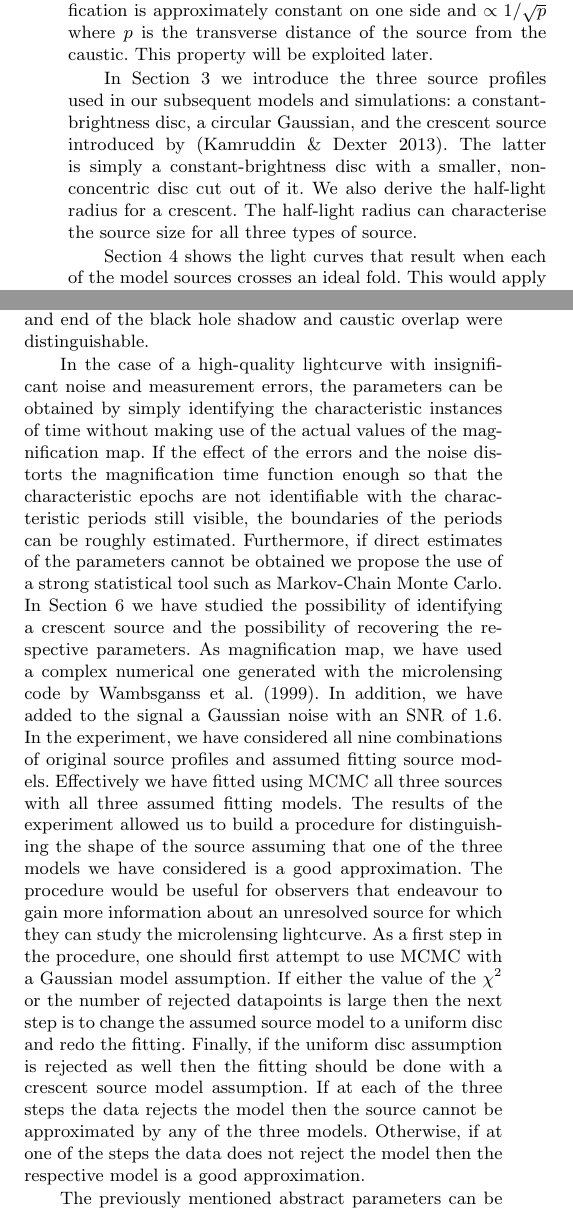
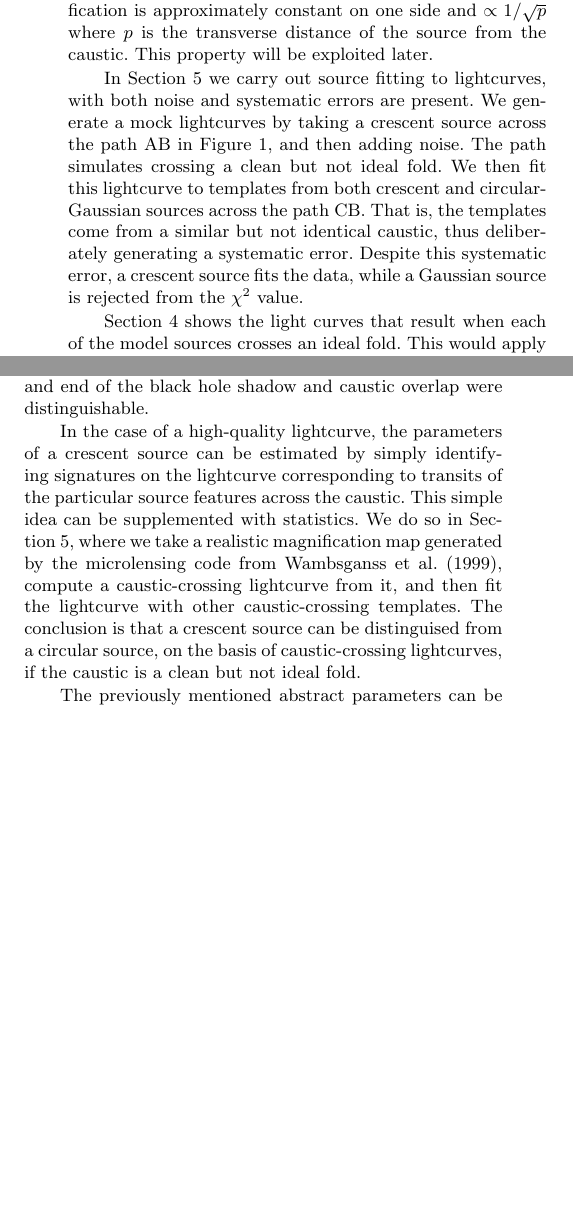
Before and after one commit to psaha/microlens, a LaTeX paper (paper1/ms.tex): two parts of the columns of pages 2 and 10 of 13, joined at a grey line, cut so that both start at the same text, the shorter picture padded with empty space. Compiled offline with LaTeX, dvips and Ghostscript; a LaTeX package or settings file that is missing is left out.

Commit message:
Prasenjit's new paragraphs

```diff
--- a/paper1/ms.tex
+++ b/paper1/ms.tex
@@ -119,14 +126,27 @@ folds), the magnification is approximately constant on one side and
 $\propto1/\sqrt p$ where $p$ is the transverse distance of the source
 from the caustic.  This property will be exploited later.
 
-In Section~\ref{sec:source-models} we introduce the three source
-profiles used in our subsequent models and simulations: a
-constant-brightness disc, a circular Gaussian, and the crescent source
-introduced by \citep{2013MNRAS.434..765K}.  The latter is simply a
-constant-brightness disc with a smaller, non-concentric disc cut out
-of it.  We also derive the half-light radius for a crescent.  The
-half-light radius can characterise the source size for all three types
-of source.
+%In Section~\ref{sec:source-models} we introduce the three source
+%profiles used in our subsequent models and simulations: a
+%constant-brightness disc, a circular Gaussian, and the crescent source
+%introduced by \citep{2013MNRAS.434..765K}.  The latter is simply a
+%constant-brightness disc with a smaller, non-concentric disc cut out
+%of it.  We also derive the half-light radius for a crescent.  The
+%half-light radius can characterise the source size for all three types
+%of source.
+
+In Section~\ref{sec:numerics} we carry out source fitting to
+lightcurves, with both noise and systematic errors are present.  We
+generate a mock lightcurves by taking a crescent source across the
+path AB in Figure~\ref{fig:magnification_map}, and then adding noise.
+The path simulates crossing a clean but not ideal fold.  We then fit
+this lightcurve to templates from both crescent and circular-Gaussian
+sources across the path CB.  That is, the templates come from a
+similar but not identical caustic, thus deliberately generating a
+systematic error.  Despite this systematic error, a crescent source
+fits the data, while a Gaussian source is rejected from the $\chi^2$
+value.
+
 
 Section~\ref{sec:fold-crossing} shows the light curves that result
 when each of the model sources crosses an ideal fold.  This would
@@ -906,35 +926,47 @@ corresponding to the start and end of the black hole
 shadow and caustic overlap were distinguishable.
 
 
-In the case of a high-quality lightcurve with
-insignificant noise and measurement errors,
-the parameters can be obtained
-by simply identifying the characteristic
-instances of time without making use of
-the actual values of the magnification
- map. If the effect of the errors and the
-noise distorts the magnification time function enough so that the
-characteristic epochs are not identifiable with the characteristic
-periods still visible, the boundaries of the periods
-can be roughly estimated. Furthermore, if direct estimates of
-the parameters cannot be obtained we propose the use of a strong
-statistical tool such as Markov-Chain Monte Carlo.
- In Section 6  we have studied the possibility of identifying a crescent
-source and the possibility of recovering the
-respective parameters. As magnification map, we have used a complex numerical
-one generated with the microlensing code by \cite{1999A&A...346L...5W}.
-In addition, we have added to the signal a Gaussian
-noise with an SNR of 1.6.  In the experiment,
- we have considered all nine combinations of
- original source profiles and assumed fitting source models.
-Effectively we have fitted using MCMC all three sources with all three assumed fitting models. The results of the experiment allowed us to build a
-procedure for distinguishing the shape of the source assuming that one of the three models we have considered is a good approximation.
-The procedure would be useful for observers that endeavour to gain more information about an unresolved source for which they can study
-the microlensing lightcurve.  As a first step in the procedure, one should first attempt to use MCMC with a Gaussian model assumption.
-If either the value of the $\chi^2$ or the number of rejected datapoints is large then the next step is to change the assumed source model to
-a uniform disc and redo the fitting. Finally, if the uniform disc assumption is rejected as well then the fitting should be done with a
-crescent source model assumption. If at each of the three steps the data rejects the model then the source cannot be approximated by any of the three models.
-Otherwise, if at one of the steps the data does not reject the model then the respective model is a good approximation.
+%In the case of a high-quality lightcurve with
+%insignificant noise and measurement errors,
+%the parameters can be obtained
+%by simply identifying the characteristic
+%instances of time without making use of
+%the actual values of the magnification
+% map. If the effect of the errors and the
+%noise distorts the magnification time function enough so that the
+%characteristic epochs are not identifiable with the characteristic
+%periods still visible, the boundaries of the periods
+%can be roughly estimated. Furthermore, if direct estimates of
+%the parameters cannot be obtained we propose the use of a strong
+%statistical tool such as Markov-Chain Monte Carlo.
+% In Section 6  we have studied the possibility of identifying a crescent
+%source and the possibility of recovering the
+%respective parameters. As magnification map, we have used a complex numerical
+%one generated with the microlensing code by \cite{1999A&A...346L...5W}.
+%In addition, we have added to the signal a Gaussian
+%noise with an SNR of 1.6.  In the experiment,
+% we have considered all nine combinations of
+% original source profiles and assumed fitting source models.
+%Effectively we have fitted using MCMC all three sources with all three assumed fitting models. The results of the experiment allowed us to build a
+%procedure for distinguishing the shape of the source assuming that one of the three models we have considered is a good approximation.
+%The procedure would be useful for observers that endeavour to gain more information about an unresolved source for which they can study
+%the microlensing lightcurve.  As a first step in the procedure, one should first attempt to use MCMC with a Gaussian model assumption.
+%If either the value of the $\chi^2$ or the number of rejected datapoints is large then the next step is to change the assumed source model to
+%a uniform disc and redo the fitting. Finally, if the uniform disc assumption is rejected as well then the fitting should be done with a
+%crescent source model assumption. If at each of the three steps the data rejects the model then the source cannot be approximated by any of the three models.
+%Otherwise, if at one of the steps the data does not reject the model then the respective model is a good approximation.
+
+In the case of a high-quality lightcurve, the parameters of a crescent
+source can be estimated by simply identifying signatures on the
+lightcurve corresponding to transits of the particular source features
+across the caustic.  This simple idea can be supplemented with
+statistics.  We do so in Section~\ref{sec:numerics}, where we take a
+realistic magnification map generated by the microlensing code
+from \cite{1999A&A...346L...5W}, compute a caustic-crossing lightcurve
+from it, and then fit the lightcurve with other caustic-crossing
+templates.  The conclusion is that a crescent source can be
+distinguised from a circular source, on the basis of caustic-crossing
+lightcurves, if the caustic is a clean but not ideal fold.
 
 The previously mentioned abstract parameters can be related to
 physical quantities specific to the central region of a quasar.  As
```
Also changed, not shown: paper1/ms.tex (13 more changed lines).
